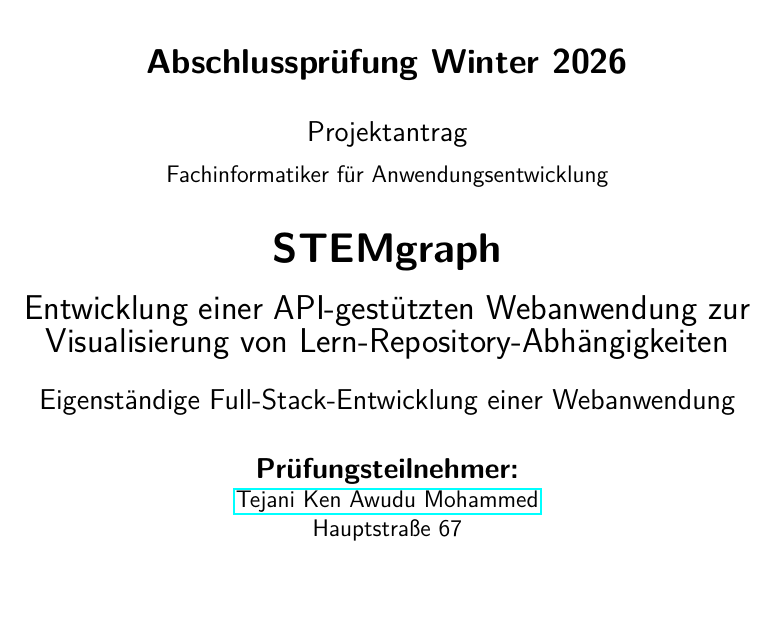
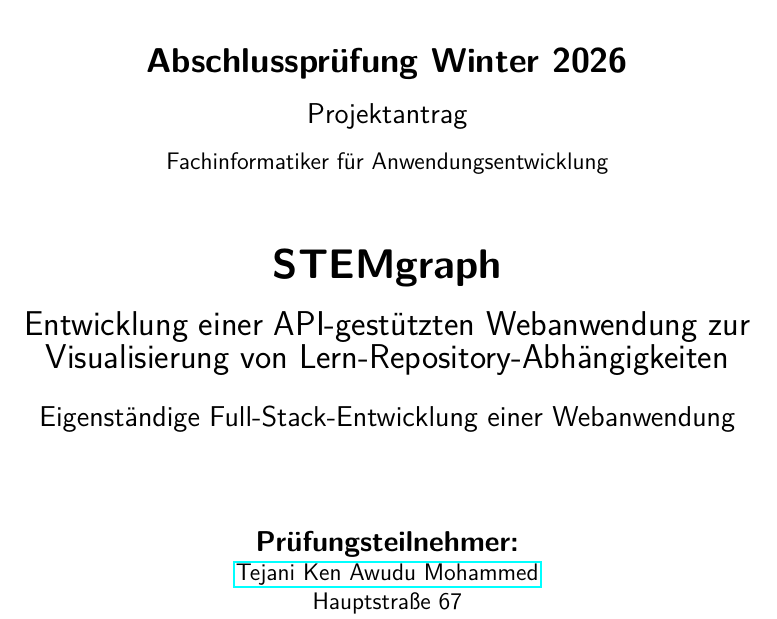
Before and after one commit to WUDUPUPPE/Test-Antrag, a LaTeX document (testantrag.tex): part of page 1 of 3, cut so that both start at the same text, the shorter picture padded with empty space. Compiled offline with pdfLaTeX.

Commit message:
layout changes

```diff
--- a/testantrag.tex
+++ b/testantrag.tex
@@ -58,13 +58,13 @@
 
 % 2. Art der Prüfung und Beruf
 {\Large \textbf{Abschlussprüfung Winter 2026}} \\
-\vspace{0.7cm}
+\vspace{0.4cm}
 {\large Projektantrag} \\
-\vspace{0.2cm}
+\vspace{0.3cm}
 
 % 3. Art des Dokuments
 {Fachinformatiker für Anwendungsentwicklung} \\
-\vspace{0.8cm}
+\vspace{1.3cm}
 
 % 4. Projekttitel
 {\LARGE \textbf{STEMgraph}} \\
@@ -74,7 +74,7 @@
 
 % 5. Projektart
 {\large Eigenständige Full-Stack-Entwicklung einer Webanwendung} \\
-\vspace{0.7cm}
+\vspace{1.7cm}
 
 % 6. Persönliche Daten
 {\large \textbf{Prüfungsteilnehmer:}} \\
```
